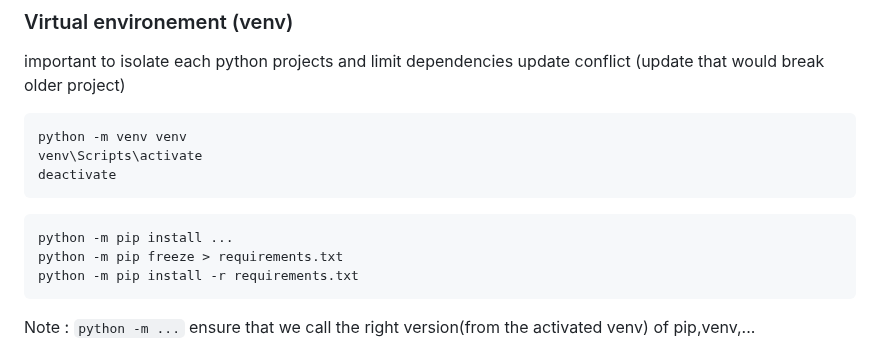
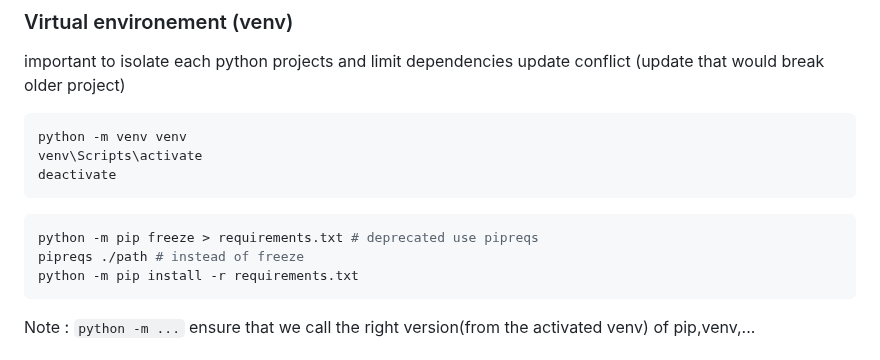
Before and after one commit to tolo38/usefull, a Markdown page: all/python.use.md, the part around the change. Drawn GitHub-style.

````diff
--- a/all/python.use.md
+++ b/all/python.use.md
@@ -263,8 +263,8 @@ venv\Scripts\activate
 deactivate
 ```
 ```sh
-python -m pip install ...
-python -m pip freeze > requirements.txt
+python -m pip freeze > requirements.txt # deprecated use pipreqs
+pipreqs ./path # instead of freeze
 python -m pip install -r requirements.txt
 ```
 Note : `python -m ...` ensure that we call the right version(from the activated venv) of pip,venv,...
````
